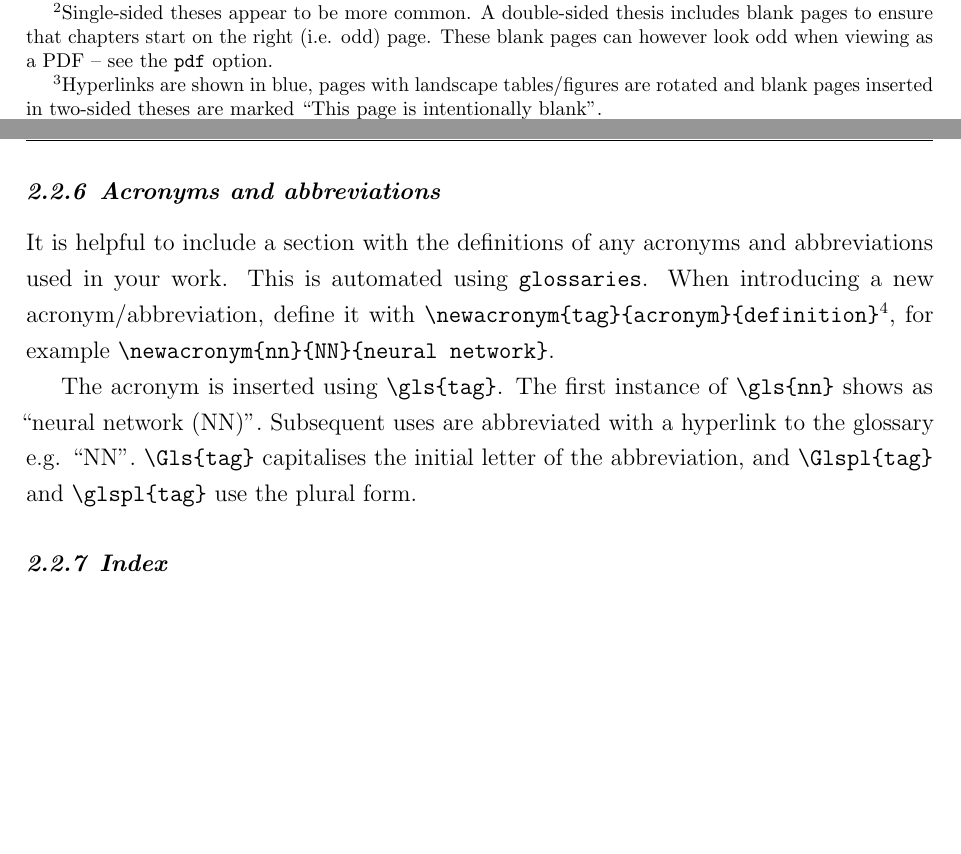
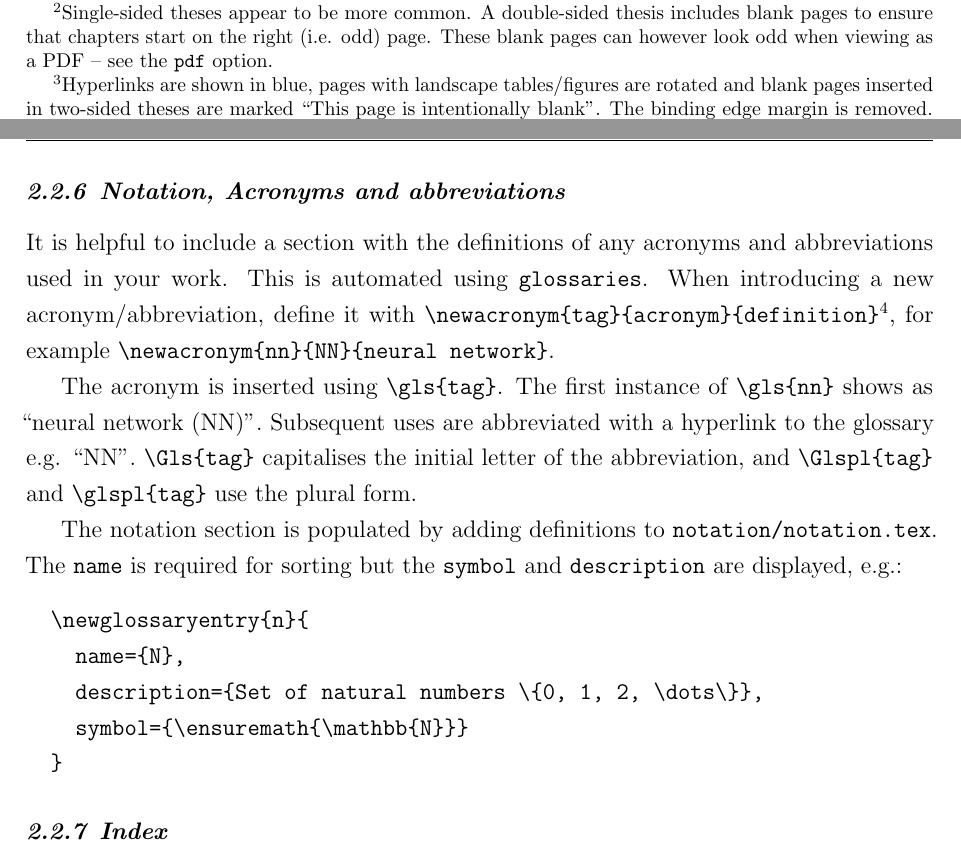
Before and after one commit to philipdarke/simple-thesis, a LaTeX thesis (thesis.tex, which reads chapter1/chapter1.tex, notation/notation.tex, simple-thesis.cls): two parts of pages 19 and 23 of 35 before the commit and two parts of pages 19 and 23 of 37 after it, joined at a grey line, cut so that both start at the same text, the shorter picture padded with empty space. Compiled offline with pdfLaTeX; a LaTeX package or settings file that is missing is left out.

Commit message:
Add notation section

```diff
--- a/chapter1/chapter1.tex
+++ b/chapter1/chapter1.tex
@@ -18,7 +18,7 @@ Update \texttt{thesis.tex} where highlighted and build the PDF to create the the
   \item[\texttt{pdf}] You may wish to also disseminate your thesis as a PDF. Use the \texttt{pdf}
   option to format the thesis for reading on screen.\footnote{Hyperlinks are shown in blue,
   pages with landscape tables/figures are rotated and blank pages inserted in two-sided
-  theses are marked ``This page is intentionally blank''.}
+  theses are marked ``This page is intentionally blank''. The binding edge margin is removed.}
   \end{description}
 
 \thesissection{Thesis formatting}
@@ -153,7 +153,7 @@ This can be updated in \texttt{simple-thesis.cls}, see the ``Bibliography'' sect
   \vspace{51mm}\hspace{0pt}
 \end{sidewaystable}
 
-\thesissubsection{Acronyms and abbreviations}\index{Formatting!acronyms}
+\thesissubsection{Notation, Acronyms and abbreviations}\index{Formatting!acronyms}\index{Formatting!notation}
 
 \newacronym{nn}{NN}{neural network}
 
@@ -166,6 +166,15 @@ The acronym is inserted using \verb|\gls{tag}|. The first instance of \verb|\gls
 as ``\gls{nn}''. Subsequent uses are abbreviated with a hyperlink to the glossary e.g. ``\gls{nn}''.
 \verb|\Gls{tag}| capitalises the initial letter of the abbreviation, and \verb|\Glspl{tag}|
 and \verb|\glspl{tag}| use the plural form.
+
+The notation section is populated by adding definitions to \texttt{notation/notation.tex}. The \texttt{name} is required for sorting but the \texttt{symbol} and \texttt{description} are displayed, e.g.:
+\begin{verbatim}
+  \newglossaryentry{n}{
+    name={N},
+    description={Set of natural numbers \{0, 1, 2, \dots\}},
+    symbol={\ensuremath{\mathbb{N}}}
+  }
+\end{verbatim}
 
 \thesissubsection{Index}
 
--- /dev/null
+++ b/notation/notation.tex
@@ -0,0 +1,5 @@
+\newglossaryentry{n}{
+    name={N},
+    description={Set of natural numbers \{0, 1, 2, \dots\}},
+    symbol={\ensuremath{\mathbb{N}}}
+}
--- a/simple-thesis.cls
+++ b/simple-thesis.cls
@@ -80,6 +80,8 @@
     nonumberlist,  % do not include hyperlinks to text
     style=super,  % format acronyms page
 ]{glossaries}
+\newglossary[nlg]{notation}{not}{ntn}{Notation}  % for notation
+\loadglsentries[notation]{notation/notation}  % load notation entries
 \makeglossaries
 \setlength{\glsdescwidth}{\textwidth}  % use full page width for acronym definitions
 
@@ -90,6 +92,14 @@
   {%
     \setkeys{glslink}{hyper=false}%
   }%
+}
+
+% Custom notation style (show symbol instead of name)
+\newglossarystyle{super-symbols}{%
+    \setglossarystyle{super}%
+    \renewcommand*{\glossentry}[2]{%
+        \glstarget{##1}{\glossentrysymbol{##1}} & \glossentrydesc{##1}\tabularnewline
+    }
 }
 
 % Bibliography -------------------------------------------------------------------------
```
Also changed, not shown: thesis.tex (+4 -0 lines), Makefile, thesis_draft.pdf, thesis_final.pdf, thesis_pdf.pdf, chapter1/chapter1.tex (3 more changed lines), 1 other file.
